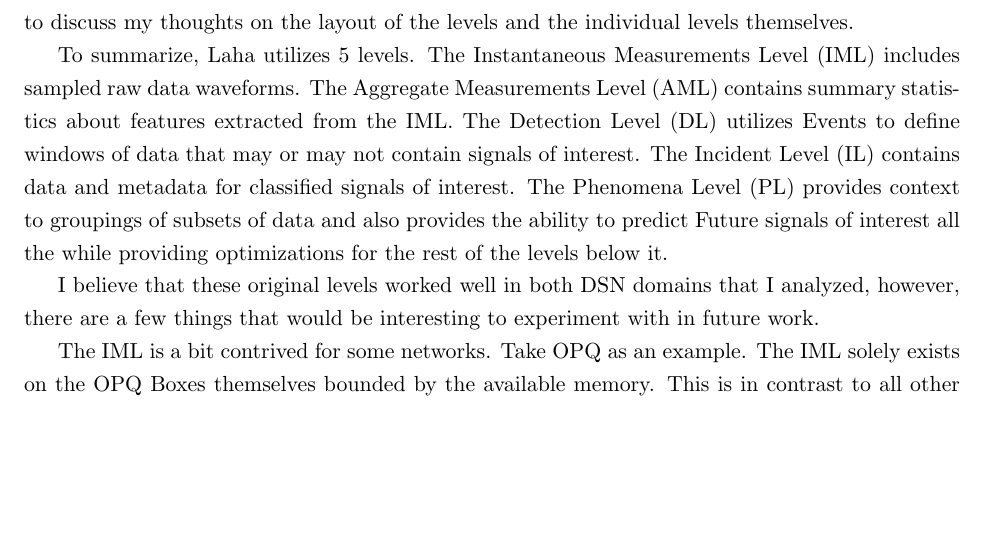
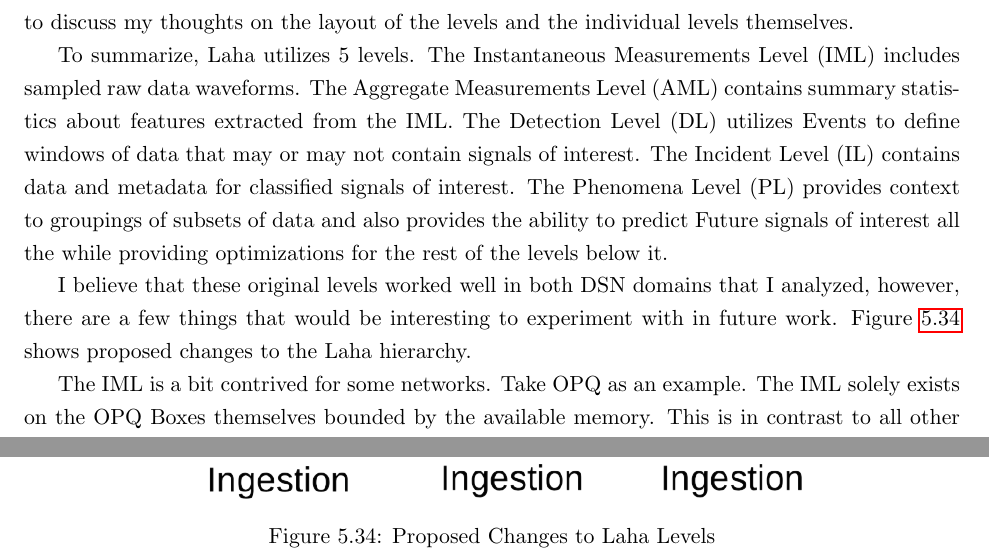
Before and after one commit to anthonyjchriste/dissertation, a LaTeX thesis (src/dissertation-christe.tex, which reads src/results.tex): part of page 212 of 290 before the commit and two parts of pages 212 and 213 of 291 after it, the two joined at a grey line, cut so that both start at the same text, the shorter picture padded with empty space. Compiled offline with pdfLaTeX.

Commit message:
Add diagram showing proposed changes to Laha levels.

```diff
--- a/src/results.tex
+++ b/src/results.tex
@@ -876,11 +876,18 @@ In summary, I believe Laha would be a great fit for long running networks that p
 
 \subsection{Discussion of Laha Levels}\label{subsec:discussion-of-laha-levels}
 
-In the Introduction Sections~\ref{subsec:anticipated-contributions} and~\ref{sec:anticipated-contributions-of-laha}, I stated that I would provide a discussion on Laha hierarchy. Now that I've had the chance to implement Laha levels in two separate DSNs, I want to discuss my thoughts on the layout of the levels and the individual levels themselves.
+In the Introduction Sections~\ref{subsec:anticipated-contributions} and~\ref{sec:anticipated-contributions-of-laha}, I stated that I would provide a discussion on the Laha hierarchy. Now that I've had the chance to implement Laha levels in two separate DSNs, I want to discuss my thoughts on the layout of the levels and the individual levels themselves.
 
 To summarize, Laha utilizes 5 levels. The Instantaneous Measurements Level (IML) includes sampled raw data waveforms. The Aggregate Measurements Level (AML) contains summary statistics about features extracted from the IML. The Detection Level (DL) utilizes Events to define windows of data that may or may not contain signals of interest. The Incident Level (IL) contains data and metadata for classified signals of interest. The Phenomena Level (PL) provides context to groupings of subsets of data and also provides the ability to predict Future signals of interest all the while providing optimizations for the rest of the levels below it.
 
-I believe that these original levels worked well in both DSN domains that I analyzed, however, there are a few things that would be interesting to experiment with in future work.
+I believe that these original levels worked well in both DSN domains that I analyzed, however, there are a few things that would be interesting to experiment with in future work. Figure~\ref{fig:add_laha_levels} shows proposed changes to the Laha hierarchy.
+
+\begin{figure}
+    \centering
+    \includegraphics[width=\linewidth]{figures/add_laha_levels.png}
+    \caption{Proposed Changes to Laha Levels}
+    \label{fig:add_laha_levels}
+\end{figure}
 
 The IML is a bit contrived for some networks. Take OPQ as an example. The IML solely exists on the OPQ Boxes themselves bounded by the available memory. This is in contrast to all other levels which co-exist within a single cloud infrastructure. It feels like the IML is a bit removed from the rest of the levels because of this.
 
```
Also changed, not shown: src/figures/add_laha_levels.png (added).
